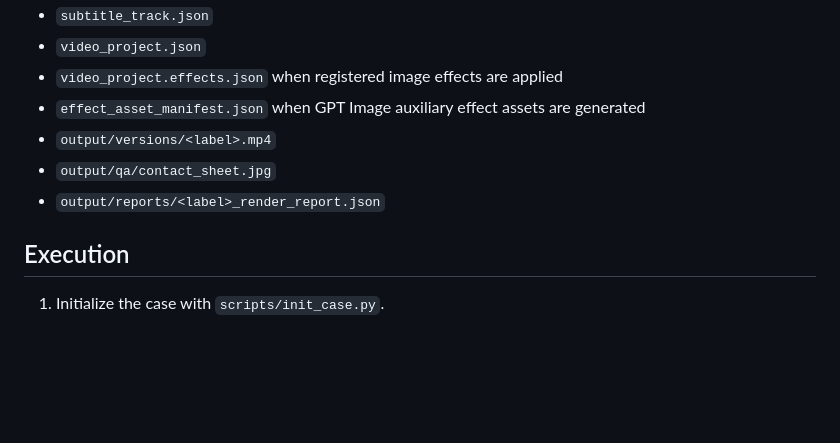
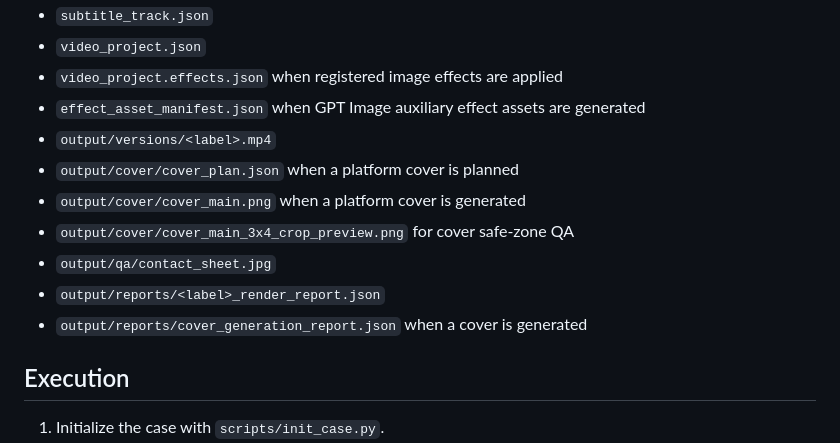
Before and after one commit to 60ke/video-agent, a Markdown page: SKILL.md, the part around one of its changes. GitHub-like rendering; blank space fills up the shorter version.

```diff
--- a/SKILL.md
+++ b/SKILL.md
@@ -30,8 +31,12 @@ Use this skill when the user provides a target website or asks for a short featu
 - `video_project.effects.json` when registered image effects are applied
 - `effect_asset_manifest.json` when GPT Image auxiliary effect assets are generated
 - `output/versions/<label>.mp4`
+- `output/cover/cover_plan.json` when a platform cover is planned
+- `output/cover/cover_main.png` when a platform cover is generated
+- `output/cover/cover_main_3x4_crop_preview.png` for cover safe-zone QA
 - `output/qa/contact_sheet.jpg`
 - `output/reports/<label>_render_report.json`
+- `output/reports/cover_generation_report.json` when a cover is generated
 
 ## Execution
 
```
Also changed, not shown: other parts of SKILL.md (+17 -11 lines).
